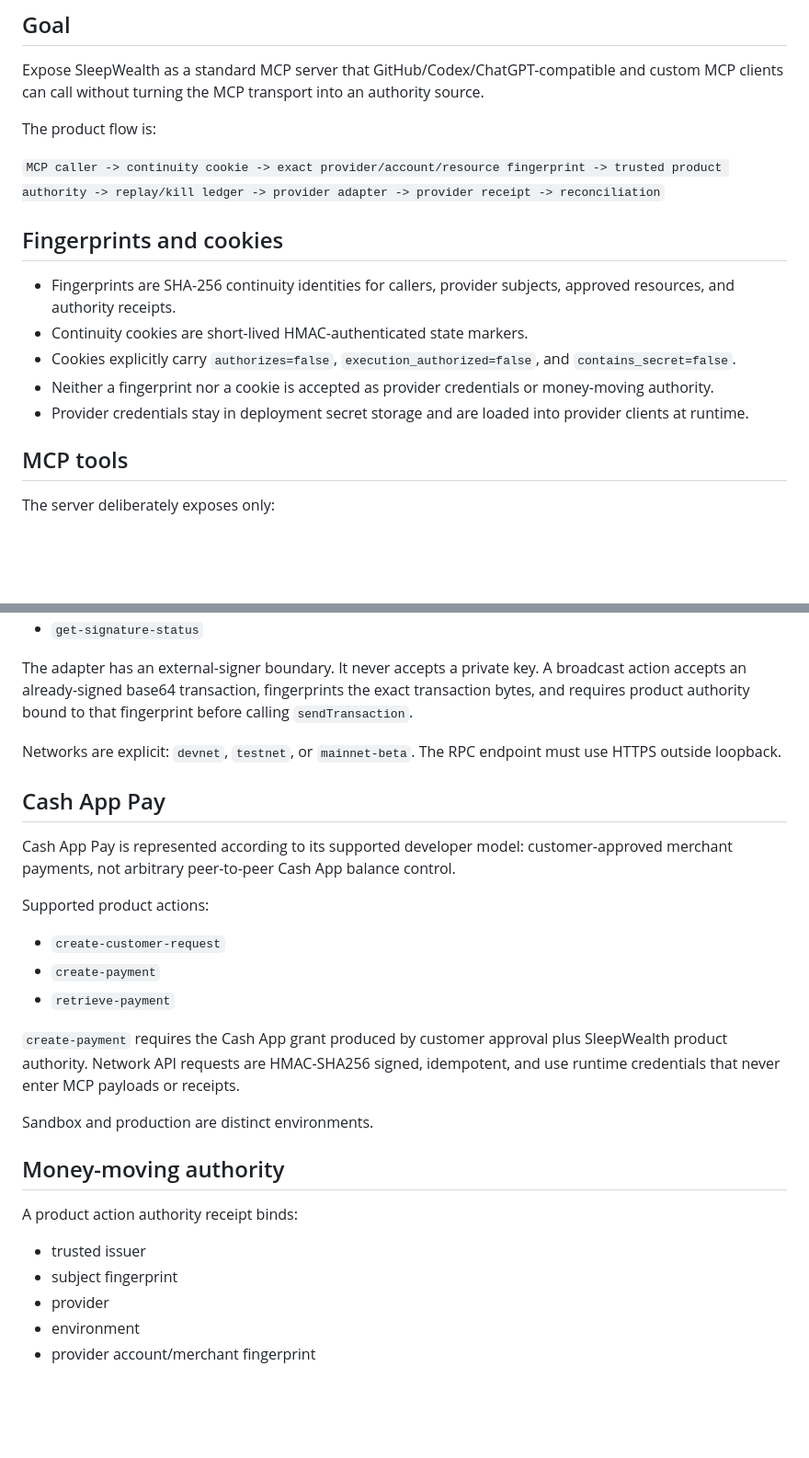
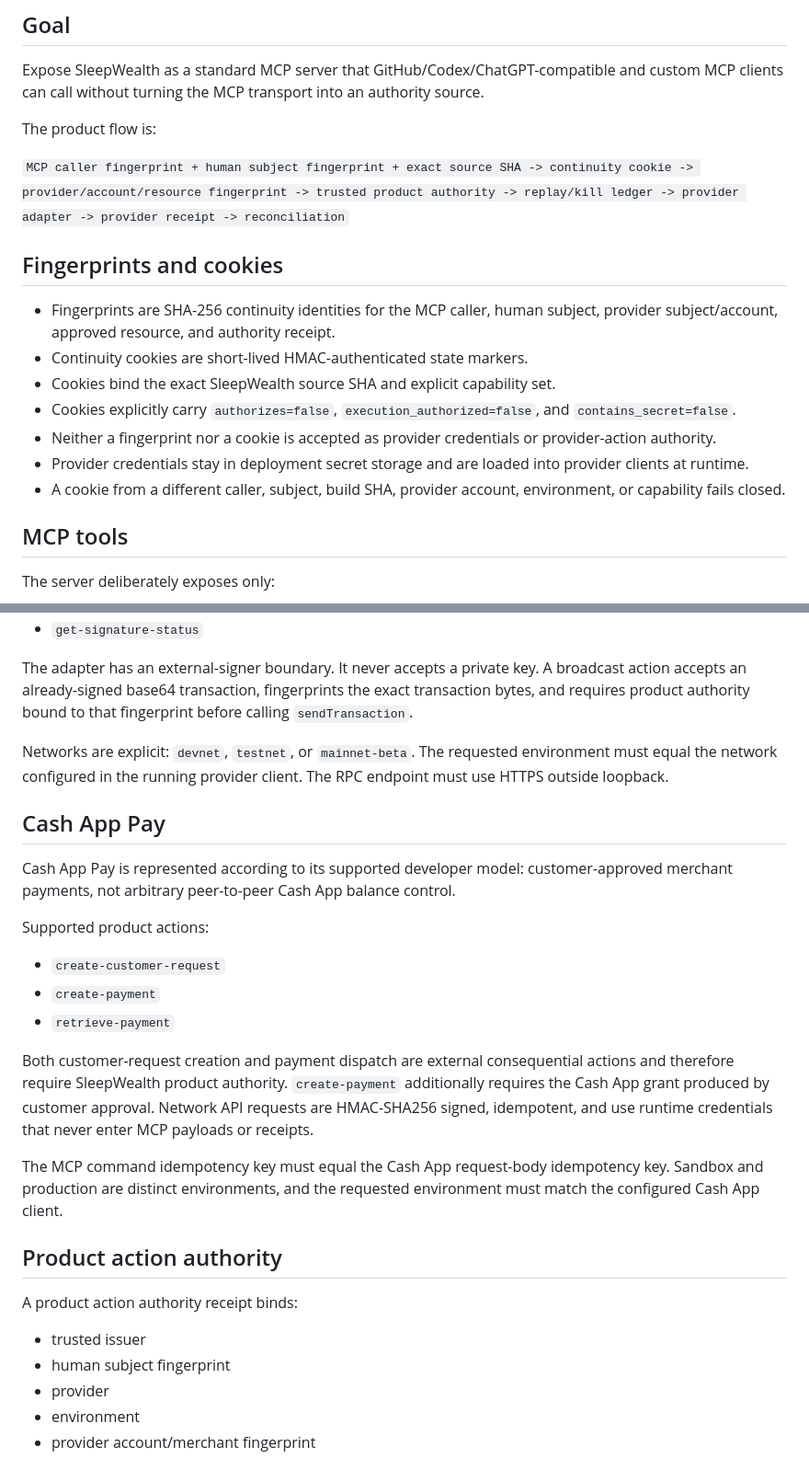
Before and after one commit to jussray/SleepWealth-Agent, a Markdown page: docs/MCP_PROVIDER_PLANE.md, 2 parts joined by grey strips. Shown at 92% size. Rendered like a GitHub page; blank space fills up the shorter version.

Commit message:
docs: record exact-source and subject continuity gates

```diff
--- a/docs/MCP_PROVIDER_PLANE.md
+++ b/docs/MCP_PROVIDER_PLANE.md
@@ -6,15 +6,17 @@ Expose SleepWealth as a standard MCP server that GitHub/Codex/ChatGPT-compatible
 
 The product flow is:
 
-`MCP caller -> continuity cookie -> exact provider/account/resource fingerprint -> trusted product authority -> replay/kill ledger -> provider adapter -> provider receipt -> reconciliation`
+`MCP caller fingerprint + human subject fingerprint + exact source SHA -> continuity cookie -> provider/account/resource fingerprint -> trusted product authority -> replay/kill ledger -> provider adapter -> provider receipt -> reconciliation`
 
 ## Fingerprints and cookies
 
-- Fingerprints are SHA-256 continuity identities for callers, provider subjects, approved resources, and authority receipts.
+- Fingerprints are SHA-256 continuity identities for the MCP caller, human subject, provider subject/account, approved resource, and authority receipt.
 - Continuity cookies are short-lived HMAC-authenticated state markers.
+- Cookies bind the exact SleepWealth source SHA and explicit capability set.
 - Cookies explicitly carry `authorizes=false`, `execution_authorized=false`, and `contains_secret=false`.
-- Neither a fingerprint nor a cookie is accepted as provider credentials or money-moving authority.
+- Neither a fingerprint nor a cookie is accepted as provider credentials or provider-action authority.
 - Provider credentials stay in deployment secret storage and are loaded into provider clients at runtime.
+- A cookie from a different caller, subject, build SHA, provider account, environment, or capability fails closed.
 
 ## MCP tools
 
@@ -41,7 +43,7 @@ Supported product actions:
 
 The adapter has an external-signer boundary. It never accepts a private key. A broadcast action accepts an already-signed base64 transaction, fingerprints the exact transaction bytes, and requires product authority bound to that fingerprint before calling `sendTransaction`.
 
-Networks are explicit: `devnet`, `testnet`, or `mainnet-beta`. The RPC endpoint must use HTTPS outside loopback.
+Networks are explicit: `devnet`, `testnet`, or `mainnet-beta`. The requested environment must equal the network configured in the running provider client. The RPC endpoint must use HTTPS outside loopback.
 
 ## Cash App Pay
 
@@ -53,16 +55,16 @@ Supported product actions:
 - `create-payment`
 - `retrieve-payment`
 
-`create-payment` requires the Cash App grant produced by customer approval plus SleepWealth product authority. Network API requests are HMAC-SHA256 signed, idempotent, and use runtime credentials that never enter MCP payloads or receipts.
+Both customer-request creation and payment dispatch are external consequential actions and therefore require SleepWealth product authority. `create-payment` additionally requires the Cash App grant produced by customer approval. Network API requests are HMAC-SHA256 signed, idempotent, and use runtime credentials that never enter MCP payloads or receipts.
 
-Sandbox and production are distinct environments.
+The MCP command idempotency key must equal the Cash App request-body idempotency key. Sandbox and production are distinct environments, and the requested environment must match the configured Cash App client.
 
-## Money-moving authority
+## Product action authority
 
 A product action authority receipt binds:
 
 - trusted issuer
-- subject fingerprint
+- human subject fingerprint
 - provider
 - environment
 - provider account/merchant fingerprint
```
Also changed, not shown: other parts of docs/MCP_PROVIDER_PLANE.md (+2 -1 lines).
